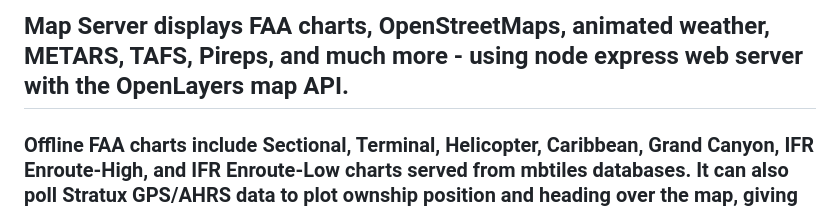
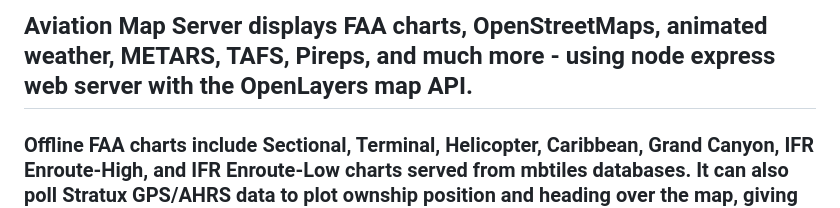
Before and after one commit to N129BZ/chartserver, a Markdown page: README.md, the part around the change. Rendered like a GitHub page.

```diff
--- a/README.md
+++ b/README.md
@@ -1,4 +1,4 @@
-## Map Server displays FAA charts, OpenStreetMaps, animated weather, METARS, TAFS, Pireps, and much more - using node express web server with the OpenLayers map API.
+## Aviation Map Server displays FAA charts, OpenStreetMaps, animated weather, METARS, TAFS, Pireps, and much more - using node express web server with the OpenLayers map API.
 
 ### Offline FAA charts include Sectional, Terminal, Helicopter, Caribbean, Grand Canyon, IFR Enroute-High, and IFR Enroute-Low charts served from mbtiles databases. It can also poll Stratux GPS/AHRS data to plot ownship position and heading over the map, giving basic "moving map" functionality. It can also save position data in a separate history database at user-defined intervals.
 
```
